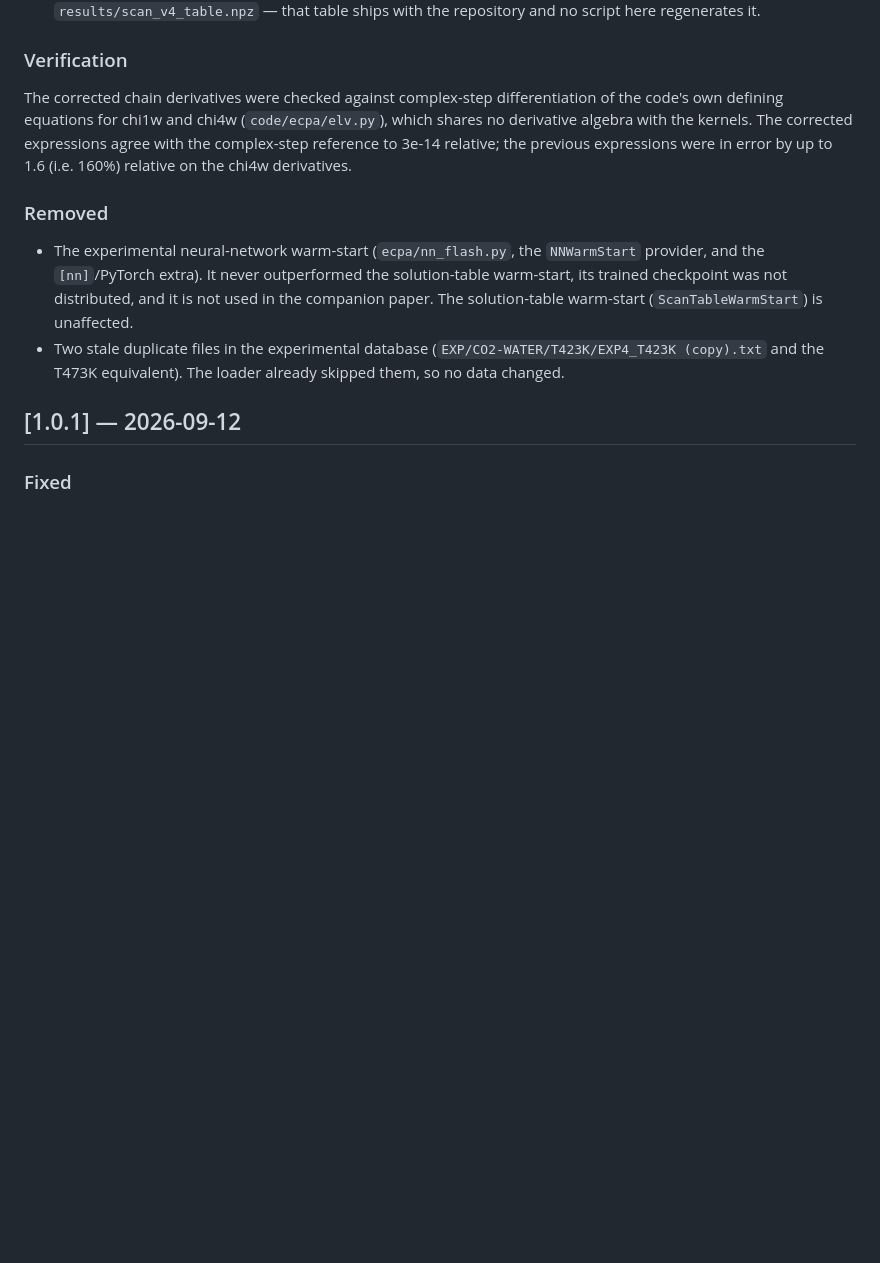
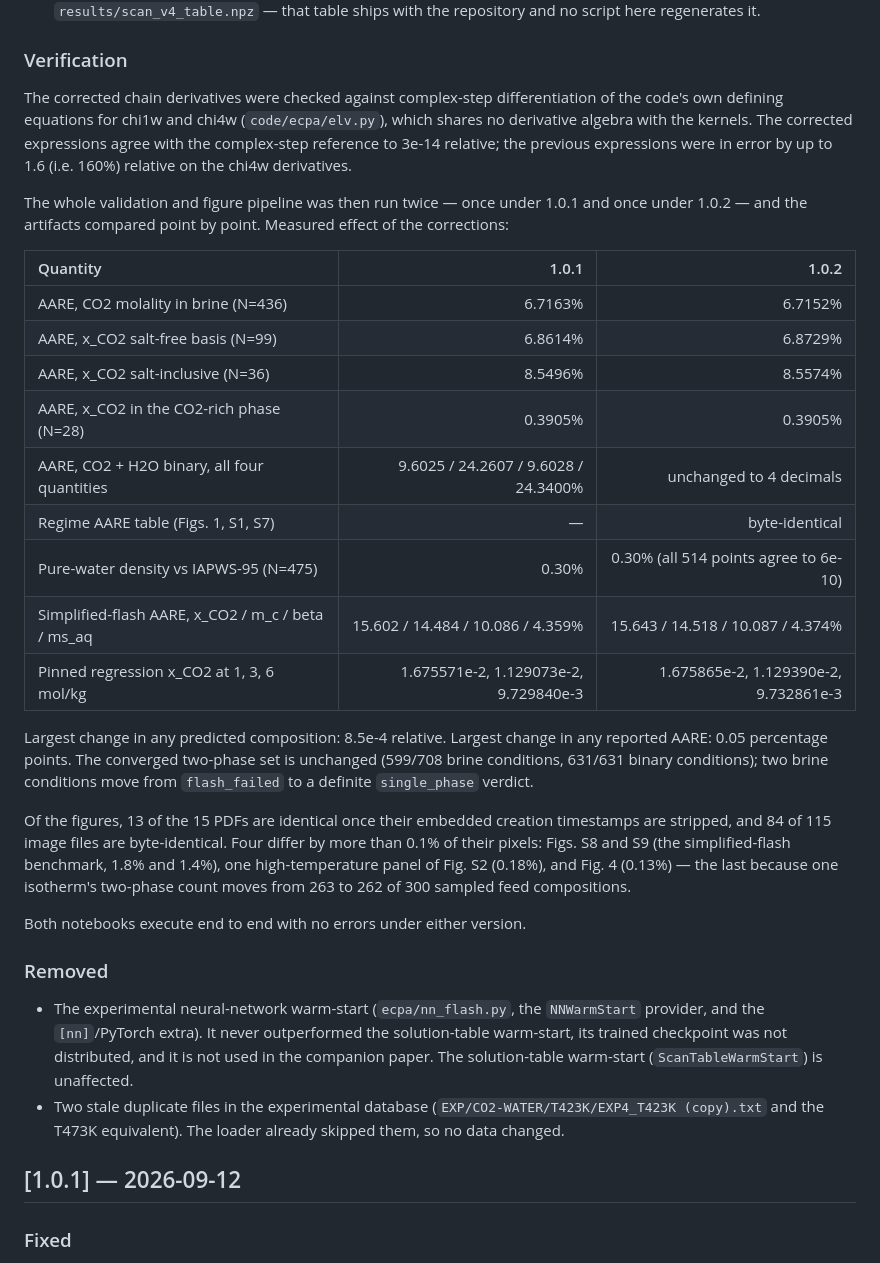
Before and after one commit to jmoortgat/CPA_and_eCPA_flash, a Markdown page: CHANGELOG.md, the part around the change. Drawn GitHub-style; blank space fills up the shorter version.

Commit message:
changelog/readme: record the measured published-vs-corrected numbers
The full validation and figure pipeline was run under both 1.0.1 and 1.0.2 and
compared point by point.  Largest change in any predicted composition is
8.5e-4 relative; largest change in any reported AARE is 0.05 percentage
points; the converged two-phase set is unchanged.

```diff
--- a/CHANGELOG.md
+++ b/CHANGELOG.md
@@ -86,12 +86,43 @@ follows [Keep a Changelog](https://keepachangelog.com/en/1.1.0/).
   and no script here regenerates it.
 
 ### Verification
+
 The corrected chain derivatives were checked against complex-step
 differentiation of the code's own defining equations for chi1w and chi4w
 (`code/ecpa/elv.py`), which shares no derivative algebra with the kernels.
 The corrected expressions agree with the complex-step reference to 3e-14
 relative; the previous expressions were in error by up to 1.6 (i.e. 160%)
 relative on the chi4w derivatives.
+
+The whole validation and figure pipeline was then run twice — once under
+1.0.1 and once under 1.0.2 — and the artifacts compared point by point.
+Measured effect of the corrections:
+
+| Quantity | 1.0.1 | 1.0.2 |
+|:---|---:|---:|
+| AARE, CO2 molality in brine (N=436) | 6.7163% | 6.7152% |
+| AARE, x_CO2 salt-free basis (N=99) | 6.8614% | 6.8729% |
+| AARE, x_CO2 salt-inclusive (N=36) | 8.5496% | 8.5574% |
+| AARE, x_CO2 in the CO2-rich phase (N=28) | 0.3905% | 0.3905% |
+| AARE, CO2 + H2O binary, all four quantities | 9.6025 / 24.2607 / 9.6028 / 24.3400% | unchanged to 4 decimals |
+| Regime AARE table (Figs. 1, S1, S7) | — | byte-identical |
+| Pure-water density vs IAPWS-95 (N=475) | 0.30% | 0.30% (all 514 points agree to 6e-10) |
+| Simplified-flash AARE, x_CO2 / m_c / beta / ms_aq | 15.602 / 14.484 / 10.086 / 4.359% | 15.643 / 14.518 / 10.087 / 4.374% |
+| Pinned regression x_CO2 at 1, 3, 6 mol/kg | 1.675571e-2, 1.129073e-2, 9.729840e-3 | 1.675865e-2, 1.129390e-2, 9.732861e-3 |
+
+Largest change in any predicted composition: 8.5e-4 relative. Largest change
+in any reported AARE: 0.05 percentage points. The converged two-phase set is
+unchanged (599/708 brine conditions, 631/631 binary conditions); two brine
+conditions move from `flash_failed` to a definite `single_phase` verdict.
+
+Of the figures, 13 of the 15 PDFs are identical once their embedded creation
+timestamps are stripped, and 84 of 115 image files are byte-identical. Four
+differ by more than 0.1% of their pixels: Figs. S8 and S9 (the simplified-flash
+benchmark, 1.8% and 1.4%), one high-temperature panel of Fig. S2 (0.18%), and
+Fig. 4 (0.13%) — the last because one isotherm's two-phase count moves from 263
+to 262 of 300 sampled feed compositions.
+
+Both notebooks execute end to end with no errors under either version.
 
 ### Removed
 - The experimental neural-network warm-start (`ecpa/nn_flash.py`, the
```
Also changed, not shown: README.md (+7 -5 lines).
